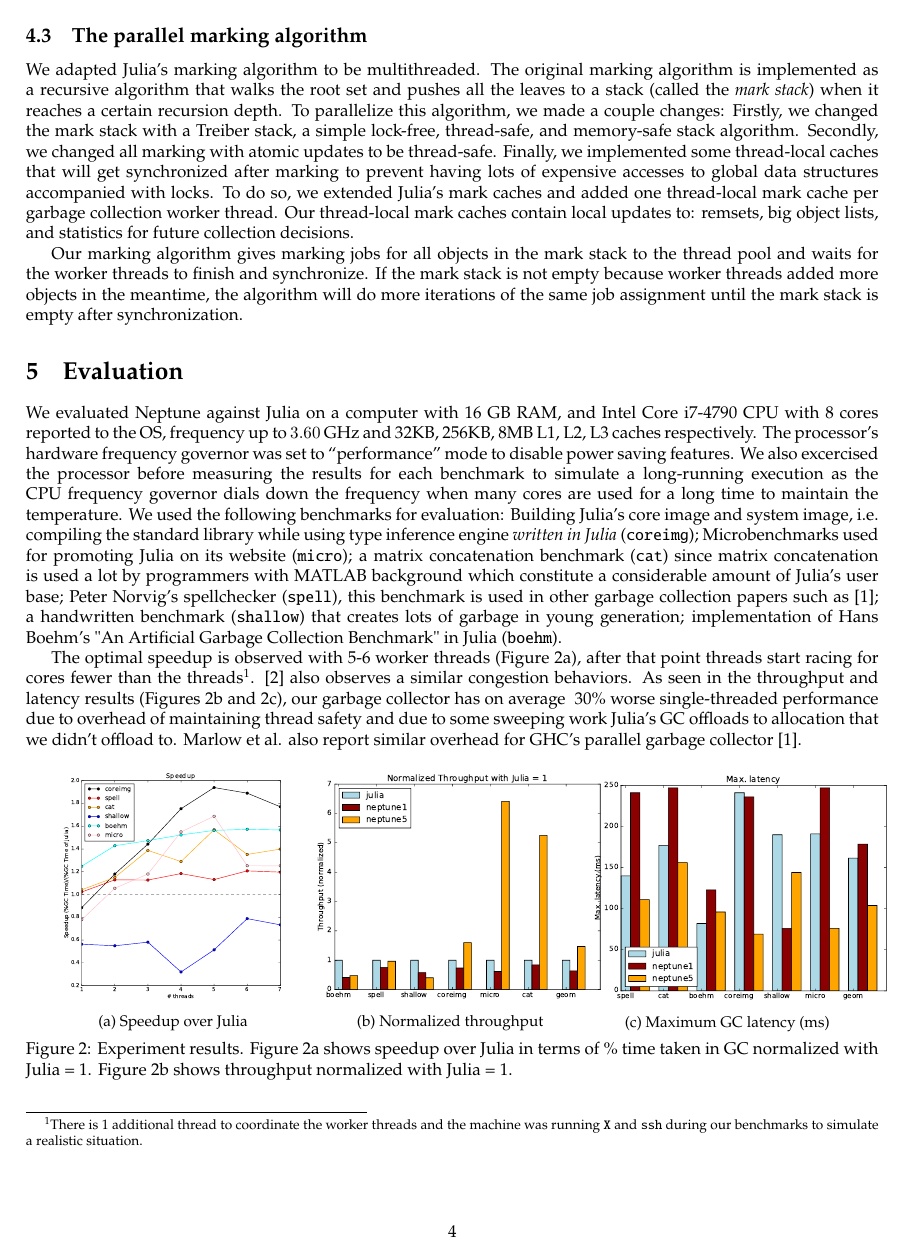
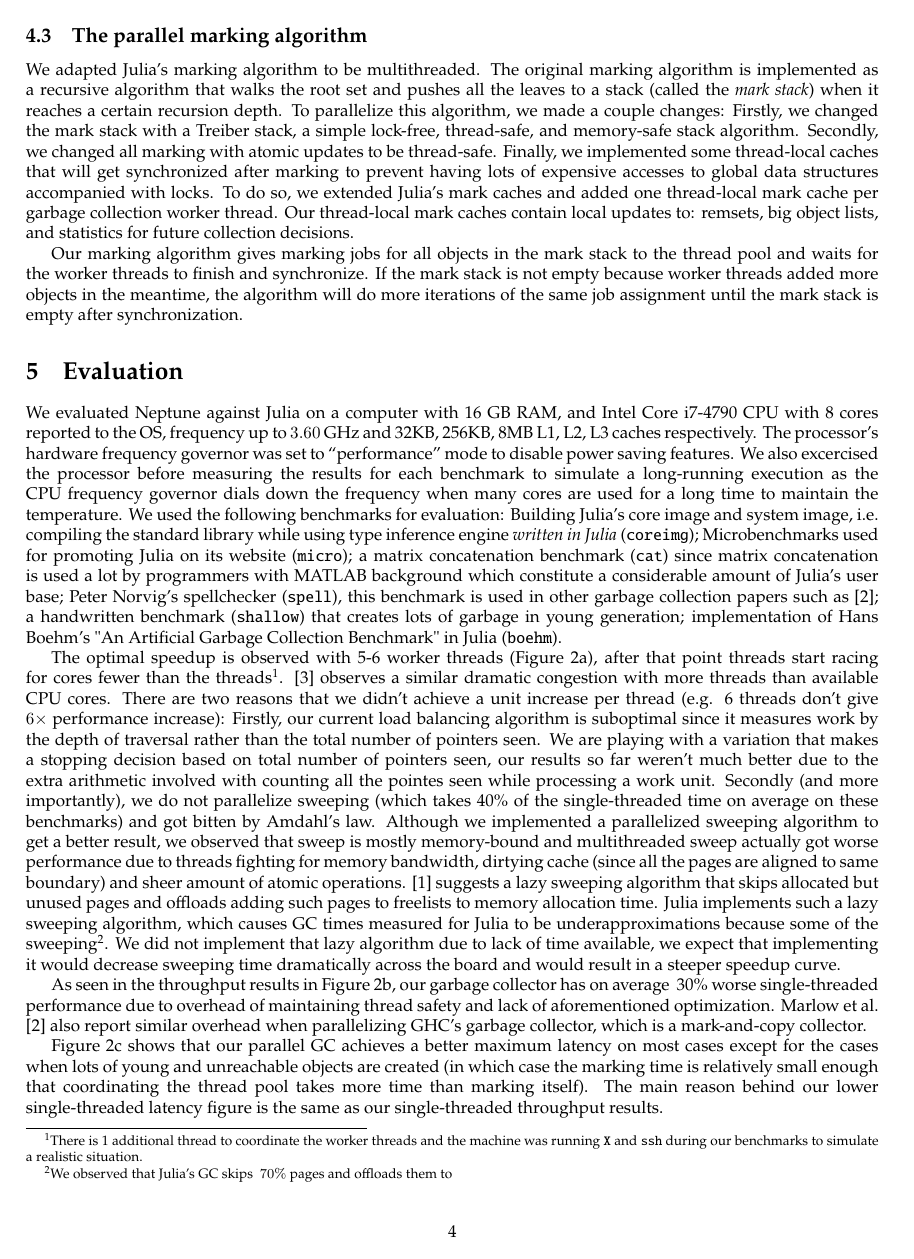
Before and after one commit to maemre/neptune, a LaTeX document (doc/report/report.tex, which reads doc/report/evaluation.tex): page 4 of 5. Compiled offline with pdfLaTeX.

Commit message:
Fixed overlapping figures, explained results in figures in detail

```diff
--- a/doc/report/evaluation.tex
+++ b/doc/report/evaluation.tex
@@ -6,20 +6,32 @@ We also excercised the processor before measuring the results for each benchmark
 We used the following benchmarks for evaluation: Building Julia's core image and system image, i.e. compiling the standard library while using type inference engine \emph{written in Julia} (\texttt{coreimg}); Microbenchmarks used for promoting Julia on its website (\texttt{micro}); a matrix concatenation benchmark (\texttt{cat}) since matrix concatenation is used a lot by programmers with MATLAB background which constitute a considerable amount of Julia's user base; Peter Norvig's spellchecker (\texttt{spell}), this benchmark is used in other garbage collection papers such as \cite{marlow2008parallel}; a handwritten benchmark (\texttt{shallow}) that creates lots of garbage in young generation; implementation of Hans Boehm's "An Artificial Garbage Collection Benchmark" in Julia (\texttt{boehm}).
 
 The optimal speedup is observed with 5-6 worker threads (Figure~\ref{fig:speedup}), after that point threads start racing for cores fewer than the threads\footnote{There is 1 additional thread to coordinate the worker threads and the machine was running \texttt{X} and \texttt{ssh} during our benchmarks to simulate a realistic situation.}.
-\cite{marlow2011multicore} also observes a similar congestion behaviors.
-As seen in the throughput and latency results (Figures~\ref{fig:throughput} and \ref{fig:latency}), our garbage collector has on average ~30\% worse single-threaded performance due to overhead of maintaining thread safety and due to some sweeping work Julia's GC offloads to allocation that we didn't offload to.
-Marlow et al. also report similar overhead for GHC's parallel garbage collector \cite{marlow2008parallel}.
+\cite{marlow2011multicore} observes a similar dramatic congestion with more threads than available CPU cores.
+There are two reasons that we didn't achieve a unit increase per thread (e.g. 6 threads don't give $6\times$ performance increase):
+Firstly, our current load balancing algorithm is suboptimal since it measures work by the depth of traversal rather than the total number of pointers seen.
+We are playing with a variation that makes a stopping decision based on total number of pointers seen, our results so far weren't much better due to the extra arithmetic involved with counting all the pointes seen while processing a work unit.
+Secondly (and more importantly), we do not parallelize sweeping (which takes 40\% of the single-threaded time on average on these benchmarks) and got bitten by Amdahl's law.
+Although we implemented a parallelized sweeping algorithm to get a better result, we observed that sweep is mostly memory-bound and multithreaded sweep actually got worse performance due to threads fighting for memory bandwidth, dirtying cache (since all the pages are aligned to same boundary) and sheer amount of atomic operations.
+\cite{boehm1991mostly} suggests a lazy sweeping algorithm that skips allocated but unused pages and offloads adding such pages to freelists to memory allocation time.
+Julia implements such a lazy sweeping algorithm, which causes GC times measured for Julia to be underapproximations because some of the sweeping\footnote{We observed that Julia's GC skips $~70\%$ pages and offloads them to }.
+We did not implement that lazy algorithm due to lack of time available, we expect that implementing it would decrease sweeping time dramatically across the board and would result in a steeper speedup curve.
+
+As seen in the throughput results in Figure~\ref{fig:throughput}, our garbage collector has on average ~30\% worse single-threaded performance due to overhead of maintaining thread safety and lack of aforementioned optimization.
+Marlow et al. \cite{marlow2008parallel} also report similar overhead when parallelizing GHC's garbage collector, which is a mark-and-copy collector.
+
+Figure~\ref{fig:latency} shows that our parallel GC achieves a better maximum latency on most cases except for the cases when lots of young and unreachable objects are created (in which case the marking time is relatively small enough that coordinating the thread pool takes more time than marking itself).
+The main reason behind our lower single-threaded latency figure is the same as our single-threaded throughput results.
 
 \begin{figure}[h]
   \centering
-    \begin{subfigure}{0.32\textwidth}
+    \begin{subfigure}{0.28\textwidth}
       \centering
       % \vspace{-2em}
       \includegraphics[height=4.8cm]{figures/speedup-julia.pdf}
       \caption{Speedup over Julia}
       \label{fig:speedup}
     \end{subfigure}
-    \begin{subfigure}{0.32\textwidth}
+    \begin{subfigure}{0.34\textwidth}
       \centering
       % \vspace{-2em}
       \includegraphics[height=4.8cm]{figures/throughput-normalized-julia.pdf}
```
Also changed, not shown: doc/report/evaluation.tex (2 more changed lines).
